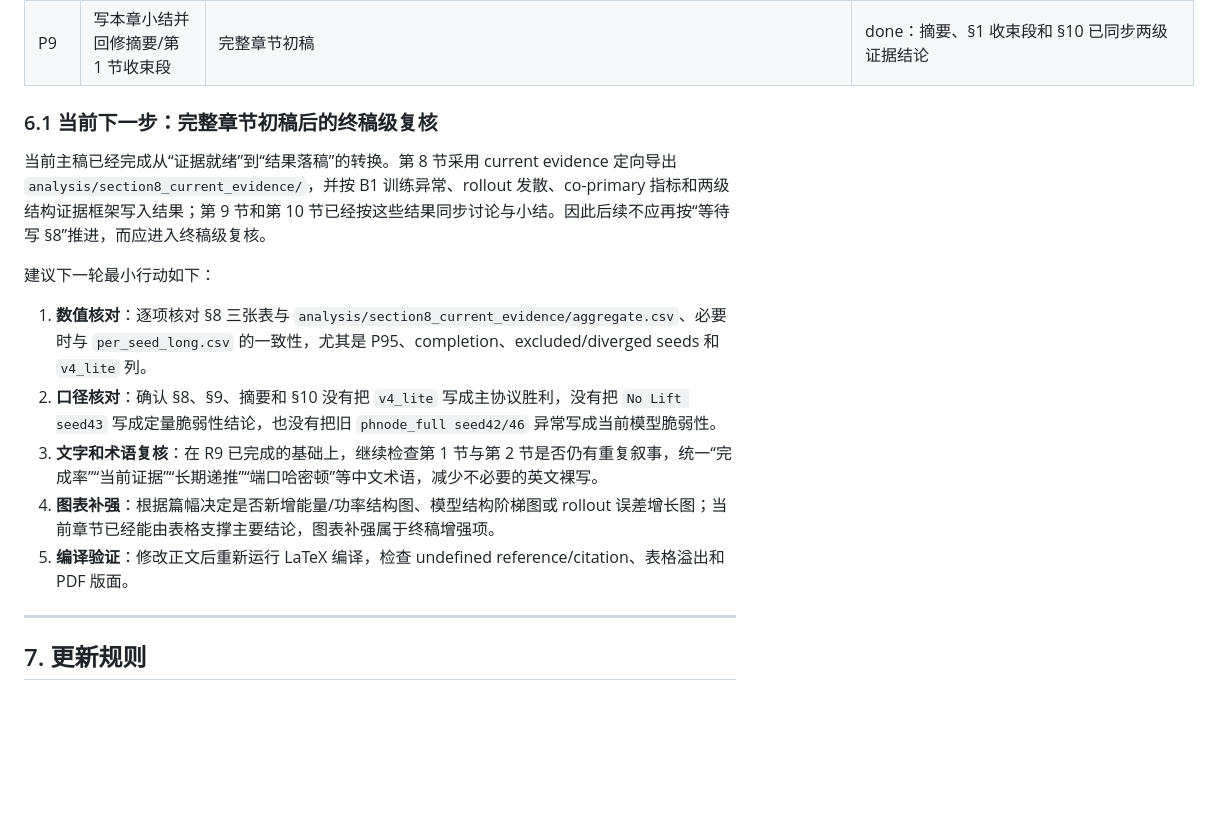
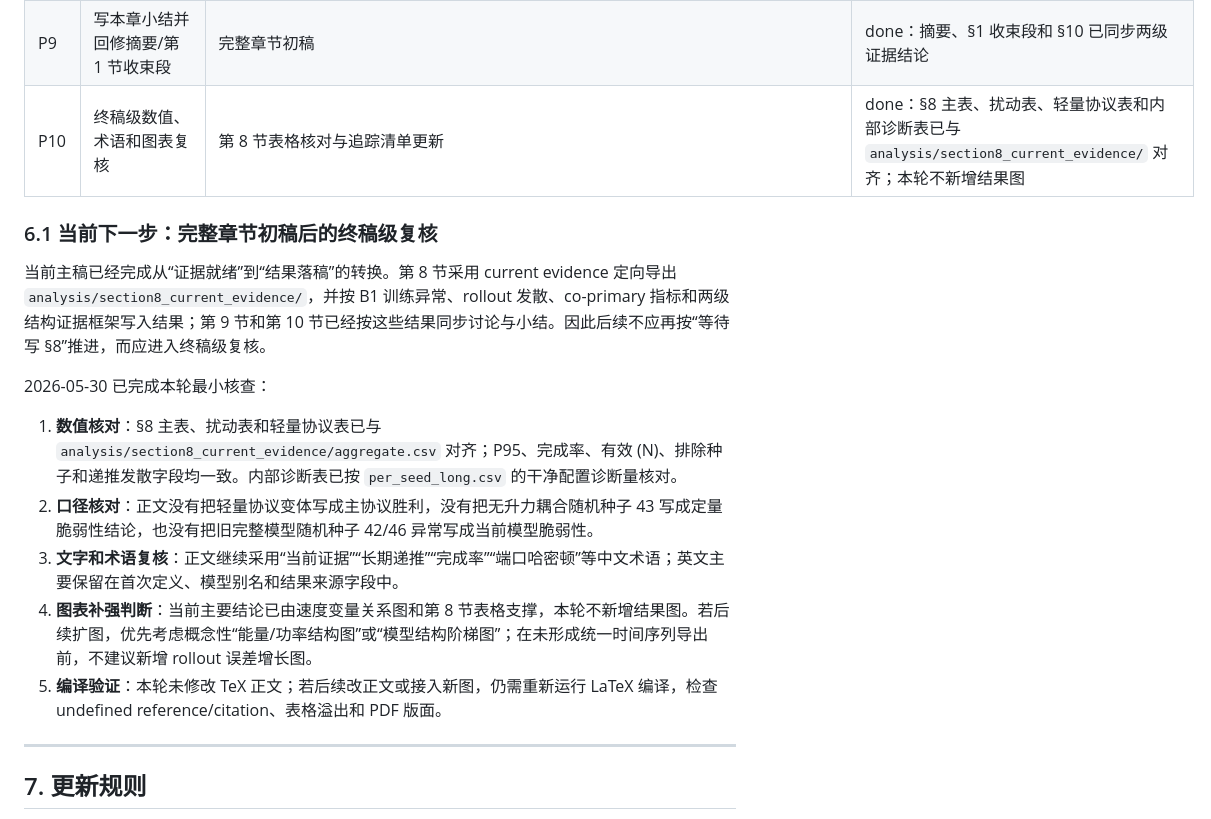
Before and after one commit to davidjin1214/auvhamnode-g3_5_5, a Markdown page: paper/README.md, the part around the change. Rendered like a GitHub page; blank space fills up the shorter version.

Commit message:
Track thesis evidence review

```diff
--- a/paper/README.md
+++ b/paper/README.md
@@ -275,18 +275,19 @@
 | P7 | 写“实验结果与结构证据分析” | current evidence 主表、扰动表和内部诊断表 | done：§8 已按 B1+rollout_diverged 口径、co-primary 指标和两级框架落稿 |
 | P8 | 扩写“讨论”并同步结果口径 | 正文第 9 节完整正文 v1 | done：§9 已同步端口哈密顿边界、SO(3) 数值边界、非保守力可辨识性和真实海试泛化边界 |
 | P9 | 写本章小结并回修摘要/第 1 节收束段 | 完整章节初稿 | done：摘要、§1 收束段和 §10 已同步两级证据结论 |
+| P10 | 终稿级数值、术语和图表复核 | 第 8 节表格核对与追踪清单更新 | done：§8 主表、扰动表、轻量协议表和内部诊断表已与 `analysis/section8_current_evidence/` 对齐；本轮不新增结果图 |
 
 ### 6.1 当前下一步：完整章节初稿后的终稿级复核
 
 当前主稿已经完成从“证据就绪”到“结果落稿”的转换。第 8 节采用 current evidence 定向导出 `analysis/section8_current_evidence/`，并按 B1 训练异常、rollout 发散、co-primary 指标和两级结构证据框架写入结果；第 9 节和第 10 节已经按这些结果同步讨论与小结。因此后续不应再按“等待写 §8”推进，而应进入终稿级复核。
 
-建议下一轮最小行动如下：
+2026-05-30 已完成本轮最小核查：
 
-1. **数值核对**：逐项核对 §8 三张表与 `analysis/section8_current_evidence/aggregate.csv`、必要时与 `per_seed_long.csv` 的一致性，尤其是 P95、completion、excluded/diverged seeds 和 `v4_lite` 列。
-2. **口径核对**：确认 §8、§9、摘要和 §10 没有把 `v4_lite` 写成主协议胜利，没有把 `No Lift seed43` 写成定量脆弱性结论，也没有把旧 `phnode_full seed42/46` 异常写成当前模型脆弱性。
-3. **文字和术语复核**：在 R9 已完成的基础上，继续检查第 1 节与第 2 节是否仍有重复叙事，统一“完成率”“当前证据”“长期递推”“端口哈密顿”等中文术语，减少不必要的英文裸写。
-4. **图表补强**：根据篇幅决定是否新增能量/功率结构图、模型结构阶梯图或 rollout 误差增长图；当前章节已经能由表格支撑主要结论，图表补强属于终稿增强项。
-5. **编译验证**：修改正文后重新运行 LaTeX 编译，检查 undefined reference/citation、表格溢出和 PDF 版面。
+1. **数值核对**：§8 主表、扰动表和轻量协议表已与 `analysis/section8_current_evidence/aggregate.csv` 对齐；P95、完成率、有效 \(N\)、排除种子和递推发散字段均一致。内部诊断表已按 `per_seed_long.csv` 的干净配置诊断量核对。
+2. **口径核对**：正文没有把轻量协议变体写成主协议胜利，没有把无升力耦合随机种子 43 写成定量脆弱性结论，也没有把旧完整模型随机种子 42/46 异常写成当前模型脆弱性。
+3. **文字和术语复核**：正文继续采用“当前证据”“长期递推”“完成率”“端口哈密顿”等中文术语；英文主要保留在首次定义、模型别名和结果来源字段中。
+4. **图表补强判断**：当前主要结论已由速度变量关系图和第 8 节表格支撑，本轮不新增结果图。若后续扩图，优先考虑概念性“能量/功率结构图”或“模型结构阶梯图”；在未形成统一时间序列导出前，不建议新增 rollout 误差增长图。
+5. **编译验证**：本轮未修改 TeX 正文；若后续改正文或接入新图，仍需重新运行 LaTeX 编译，检查 undefined reference/citation、表格溢出和 PDF 版面。
 
 ---
 
```
Also changed, not shown: paper/drafts/auvhamnode_thesis_chapter_revision_review_20260529.md (+4 -1 lines).
